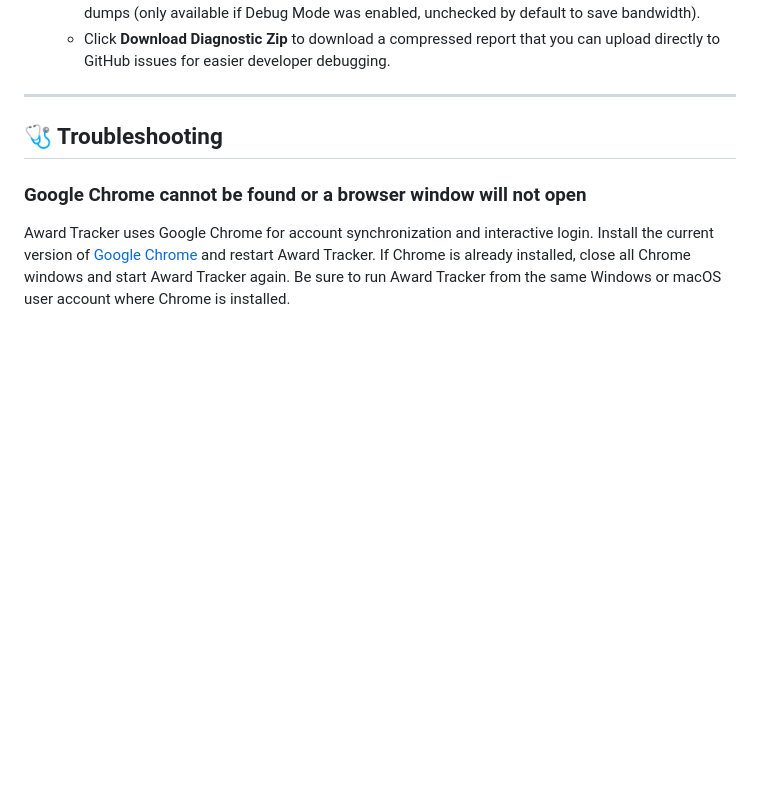
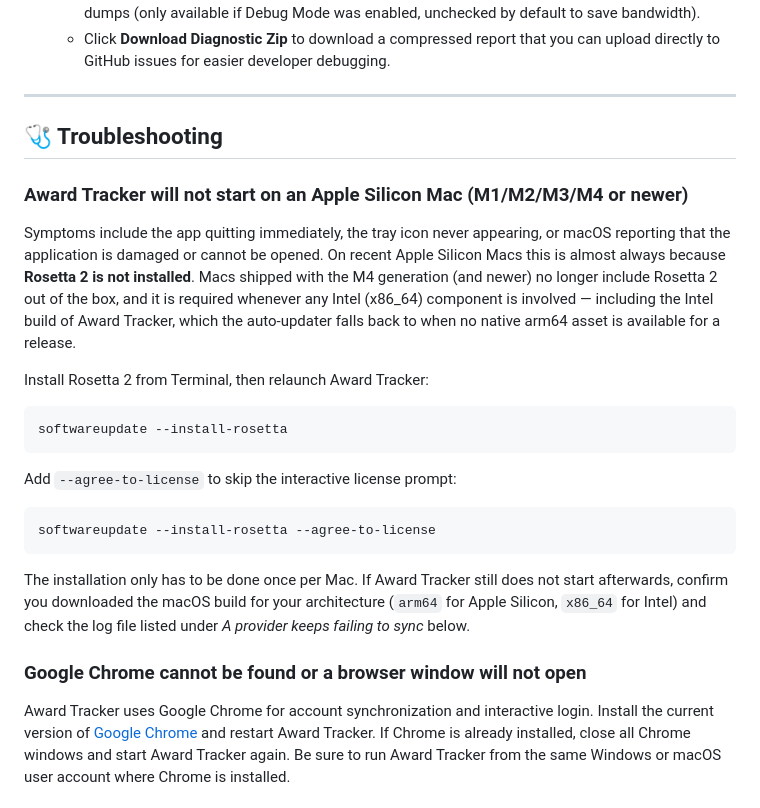
Before and after one commit to shyoo/awardtracker, a Markdown page: README.md, the part around the change. Drawn GitHub-style; blank space fills up the shorter version.

Commit message:
docs: add Rosetta 2 troubleshooting for Apple Silicon Macs (#132)
M4-generation Macs no longer ship with Rosetta 2, so Award Tracker fails to
start when an Intel component is involved. Document the
`softwareupdate --install-rosetta` fix at the top of the troubleshooting
section, which is what issue #132 actually asked for.

Co-Authored-By: Claude Opus 5 <noreply@anthropic.com>

````diff
--- a/README.md
+++ b/README.md
@@ -244,6 +244,33 @@ If you experience synchronization issues or sync tasks fail repeatedly due to st
 
 ## 🩺 Troubleshooting
 
+### Award Tracker will not start on an Apple Silicon Mac (M1/M2/M3/M4 or newer)
+
+Symptoms include the app quitting immediately, the tray icon never appearing, or
+macOS reporting that the application is damaged or cannot be opened. On recent
+Apple Silicon Macs this is almost always because **Rosetta 2 is not installed**.
+Macs shipped with the M4 generation (and newer) no longer include Rosetta 2 out
+of the box, and it is required whenever any Intel (x86_64) component is
+involved — including the Intel build of Award Tracker, which the auto-updater
+falls back to when no native arm64 asset is available for a release.
+
+Install Rosetta 2 from Terminal, then relaunch Award Tracker:
+
+```bash
+softwareupdate --install-rosetta
+```
+
+Add `--agree-to-license` to skip the interactive license prompt:
+
+```bash
+softwareupdate --install-rosetta --agree-to-license
+```
+
+The installation only has to be done once per Mac. If Award Tracker still does
+not start afterwards, confirm you downloaded the macOS build for your
+architecture (`arm64` for Apple Silicon, `x86_64` for Intel) and check the log
+file listed under *A provider keeps failing to sync* below.
+
 ### Google Chrome cannot be found or a browser window will not open
 
 Award Tracker uses Google Chrome for account synchronization and interactive
````
